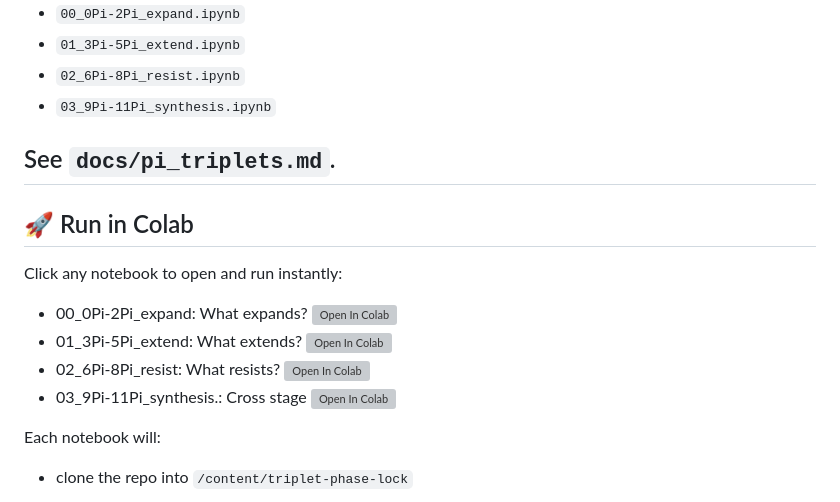
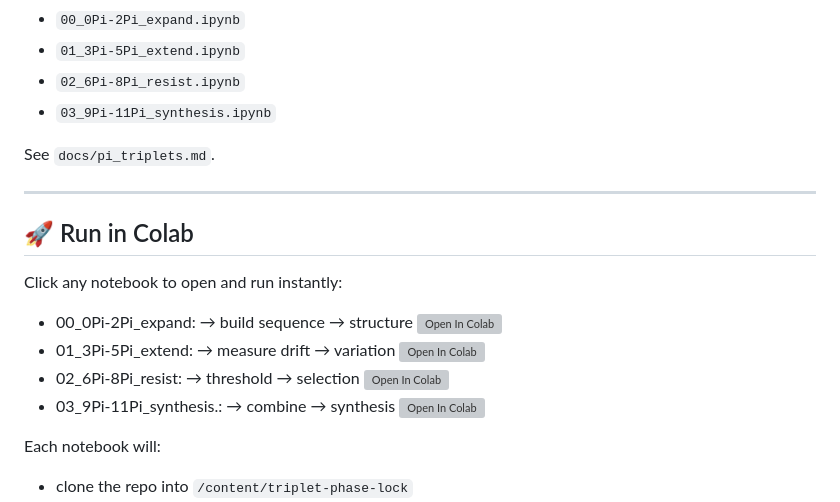
Before and after one commit to thinkthoughts/triplet-phase-lock, a Markdown page: README.md, the part around the change. Drawn GitHub-style; grey boxes are pictures that could not be loaded.

```diff
--- a/README.md
+++ b/README.md
@@ -16,16 +16,17 @@ This repo is organized by triplets of Pi-stages:
 - `03_9Pi-11Pi_synthesis.ipynb`
 
 See `docs/pi_triplets.md`.
+
 ---
 
 ## 🚀 Run in Colab
 
 Click any notebook to open and run instantly:
 
-- 00_0Pi-2Pi_expand: What expands? [![Open In Colab](https://colab.research.google.com/assets/colab-badge.svg)](https://colab.research.google.com/github/thinkthoughts/triplet-phase-lock/blob/main/notebooks/01_what_expands.ipynb)
-- 01_3Pi-5Pi_extend: What extends? [![Open In Colab](https://colab.research.google.com/assets/colab-badge.svg)](https://colab.research.google.com/github/thinkthoughts/triplet-phase-lock/blob/main/notebooks/02_what_extends.ipynb)
-- 02_6Pi-8Pi_resist:  What resists? [![Open In Colab](https://colab.research.google.com/assets/colab-badge.svg)](https://colab.research.google.com/github/thinkthoughts/triplet-phase-lock/blob/main/notebooks/03_what_resists.ipynb)
-- 03_9Pi-11Pi_synthesis.: Cross stage [![Open In Colab](https://colab.research.google.com/assets/colab-badge.svg)](https://colab.research.google.com/github/thinkthoughts/triplet-phase-lock/blob/main/notebooks/04_cross_stage.ipynb)
+- 00_0Pi-2Pi_expand: → build sequence → structure [![Open In Colab](https://colab.research.google.com/assets/colab-badge.svg)](https://colab.research.google.com/github/thinkthoughts/triplet-phase-lock/blob/main/notebooks/01_what_expands.ipynb)
+- 01_3Pi-5Pi_extend: → measure drift → variation [![Open In Colab](https://colab.research.google.com/assets/colab-badge.svg)](https://colab.research.google.com/github/thinkthoughts/triplet-phase-lock/blob/main/notebooks/02_what_extends.ipynb)
+- 02_6Pi-8Pi_resist: → threshold → selection [![Open In Colab](https://colab.research.google.com/assets/colab-badge.svg)](https://colab.research.google.com/github/thinkthoughts/triplet-phase-lock/blob/main/notebooks/03_what_resists.ipynb)
+- 03_9Pi-11Pi_synthesis.: → combine → synthesis [![Open In Colab](https://colab.research.google.com/assets/colab-badge.svg)](https://colab.research.google.com/github/thinkthoughts/triplet-phase-lock/blob/main/notebooks/04_cross_stage.ipynb)
 
 Each notebook will:
 - clone the repo into `/content/triplet-phase-lock`
```
